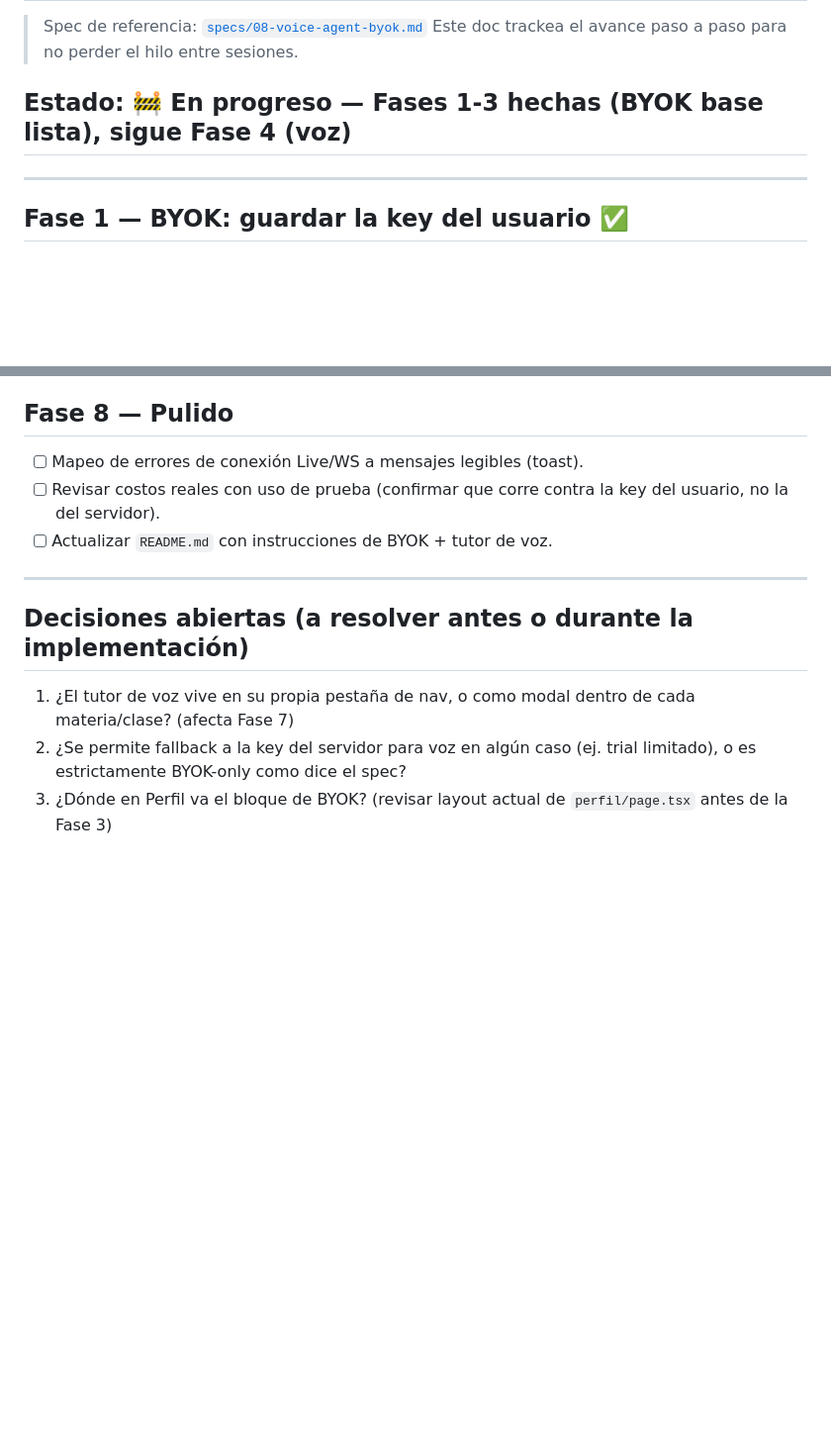
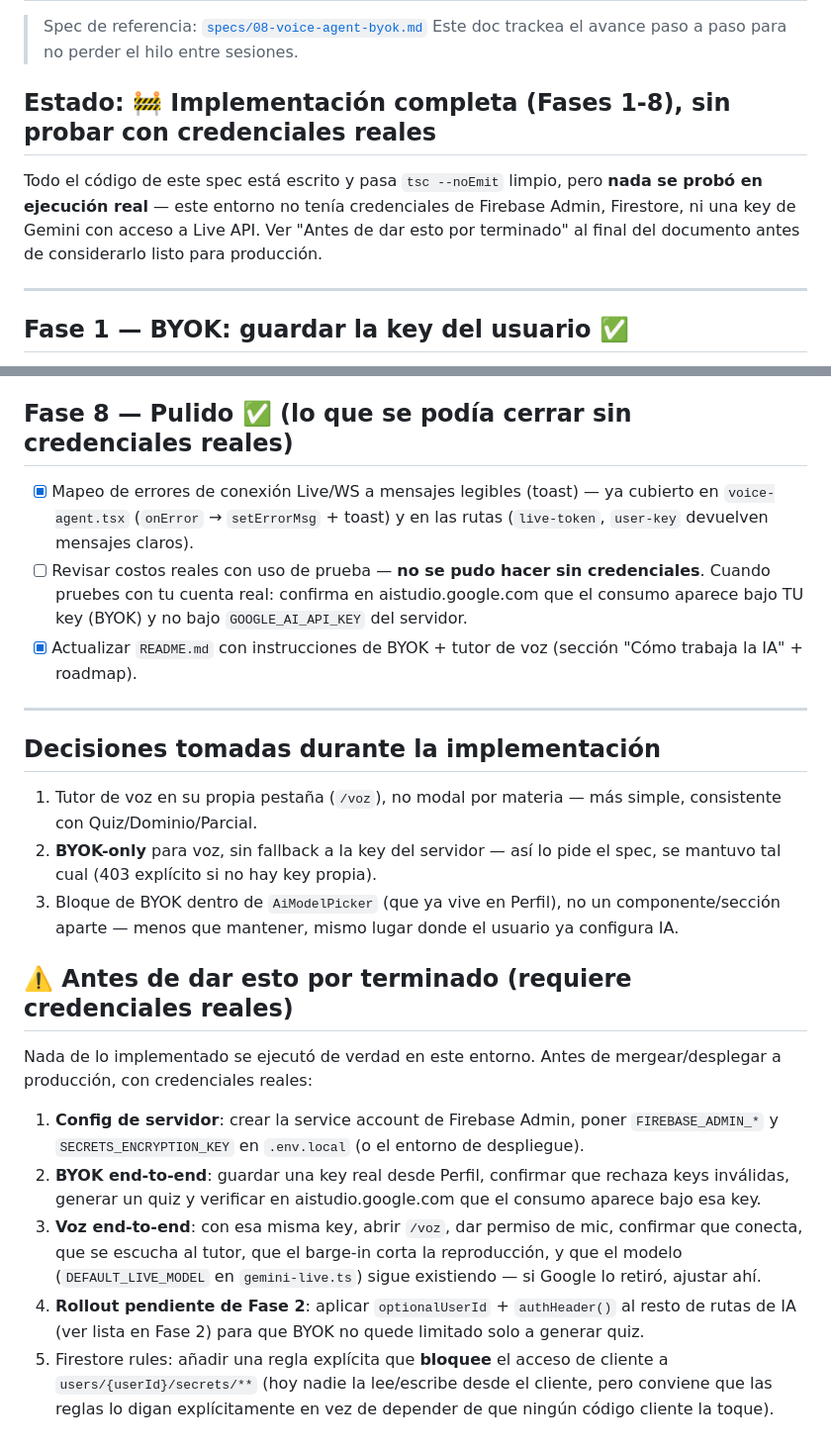
Before and after one commit to Sebasgonfor/workia, a Markdown page: PLAN-voice-byok.md, 2 parts joined by grey strips. Shown at 99% size. Rendered like a GitHub page; blank space fills up the shorter version.

Commit message:
docs: cerrar el plan de BYOK + tutor de voz, checklist de qué falta probar
README: documenta BYOK y tutor de voz en "Cómo trabaja la IA" + roadmap.
PLAN-voice-byok.md: Fase 8 cerrada, decisiones tomadas documentadas, y
sección final con los pasos que faltan validar con credenciales reales
de Firebase Admin + Gemini (nada de esto se ejecutó en este entorno).

Co-Authored-By: Claude Sonnet 5 <noreply@anthropic.com>
Claude-Session: https://claude.ai/code/session_01VdfDvNsBYUEK3Hn8cJeSA4

```diff
--- a/PLAN-voice-byok.md
+++ b/PLAN-voice-byok.md
@@ -3,7 +3,13 @@
 > Spec de referencia: [`specs/08-voice-agent-byok.md`](./specs/08-voice-agent-byok.md)
 > Este doc trackea el avance paso a paso para no perder el hilo entre sesiones.
 
-## Estado: 🚧 En progreso — Fases 1-3 hechas (BYOK base lista), sigue Fase 4 (voz)
+## Estado: 🚧 Implementación completa (Fases 1-8), sin probar con credenciales reales
+
+Todo el código de este spec está escrito y pasa `tsc --noEmit` limpio,
+pero **nada se probó en ejecución real** — este entorno no tenía
+credenciales de Firebase Admin, Firestore, ni una key de Gemini con
+acceso a Live API. Ver "Antes de dar esto por terminado" al final del
+documento antes de considerarlo listo para producción.
 
 ---
 
@@ -158,19 +164,48 @@ antes de meterse con voz.
       si se quiere version contextual (pasar `?subject=` por query param
       y ajustar el prompt, o abrir como modal con esa clase precargada).
 
-## Fase 8 — Pulido
+## Fase 8 — Pulido ✅ (lo que se podía cerrar sin credenciales reales)
 
-- [ ] Mapeo de errores de conexión Live/WS a mensajes legibles (toast).
-- [ ] Revisar costos reales con uso de prueba (confirmar que corre contra
-      la key del usuario, no la del servidor).
-- [ ] Actualizar `README.md` con instrucciones de BYOK + tutor de voz.
+- [x] Mapeo de errores de conexión Live/WS a mensajes legibles (toast) —
+      ya cubierto en `voice-agent.tsx` (`onError` → `setErrorMsg` + toast)
+      y en las rutas (`live-token`, `user-key` devuelven mensajes claros).
+- [ ] Revisar costos reales con uso de prueba — **no se pudo hacer sin
+      credenciales**. Cuando pruebes con tu cuenta real: confirma en
+      aistudio.google.com que el consumo aparece bajo TU key (BYOK) y no
+      bajo `GOOGLE_AI_API_KEY` del servidor.
+- [x] Actualizar `README.md` con instrucciones de BYOK + tutor de voz
+      (sección "Cómo trabaja la IA" + roadmap).
 
 ---
 
-## Decisiones abiertas (a resolver antes o durante la implementación)
-1. ¿El tutor de voz vive en su propia pestaña de nav, o como modal dentro
-   de cada materia/clase? (afecta Fase 7)
-2. ¿Se permite fallback a la key del servidor para voz en algún caso (ej.
-   trial limitado), o es estrictamente BYOK-only como dice el spec?
-3. ¿Dónde en Perfil va el bloque de BYOK? (revisar layout actual de
-   `perfil/page.tsx` antes de la Fase 3)
+## Decisiones tomadas durante la implementación
+1. Tutor de voz en su propia pestaña (`/voz`), no modal por materia —
+   más simple, consistente con Quiz/Dominio/Parcial.
+2. **BYOK-only** para voz, sin fallback a la key del servidor — así lo
+   pide el spec, se mantuvo tal cual (403 explícito si no hay key propia).
+3. Bloque de BYOK dentro de `AiModelPicker` (que ya vive en Perfil), no un
+   componente/sección aparte — menos que mantener, mismo lugar donde el
+   usuario ya configura IA.
+
+## ⚠️ Antes de dar esto por terminado (requiere credenciales reales)
+
+Nada de lo implementado se ejecutó de verdad en este entorno. Antes de
+mergear/desplegar a producción, con credenciales reales:
+
+1. **Config de servidor**: crear la service account de Firebase Admin,
+   poner `FIREBASE_ADMIN_*` y `SECRETS_ENCRYPTION_KEY` en `.env.local` (o
+   el entorno de despliegue).
+2. **BYOK end-to-end**: guardar una key real desde Perfil, confirmar que
+   rechaza keys inválidas, generar un quiz y verificar en
+   aistudio.google.com que el consumo aparece bajo esa key.
+3. **Voz end-to-end**: con esa misma key, abrir `/voz`, dar permiso de
+   mic, confirmar que conecta, que se escucha al tutor, que el barge-in
+   corta la reproducción, y que el modelo (`DEFAULT_LIVE_MODEL` en
+   `gemini-live.ts`) sigue existiendo — si Google lo retiró, ajustar ahí.
+4. **Rollout pendiente de Fase 2**: aplicar `optionalUserId` +
+   `authHeader()` al resto de rutas de IA (ver lista en Fase 2) para que
+   BYOK no quede limitado solo a generar quiz.
+5. Firestore rules: añadir una regla explícita que **bloquee** el acceso
+   de cliente a `users/{userId}/secrets/**` (hoy nadie la lee/escribe
+   desde el cliente, pero conviene que las reglas lo digan explícitamente
+   en vez de depender de que ningún código cliente la toque).
```
Also changed, not shown: README.md (+9 -0 lines).
